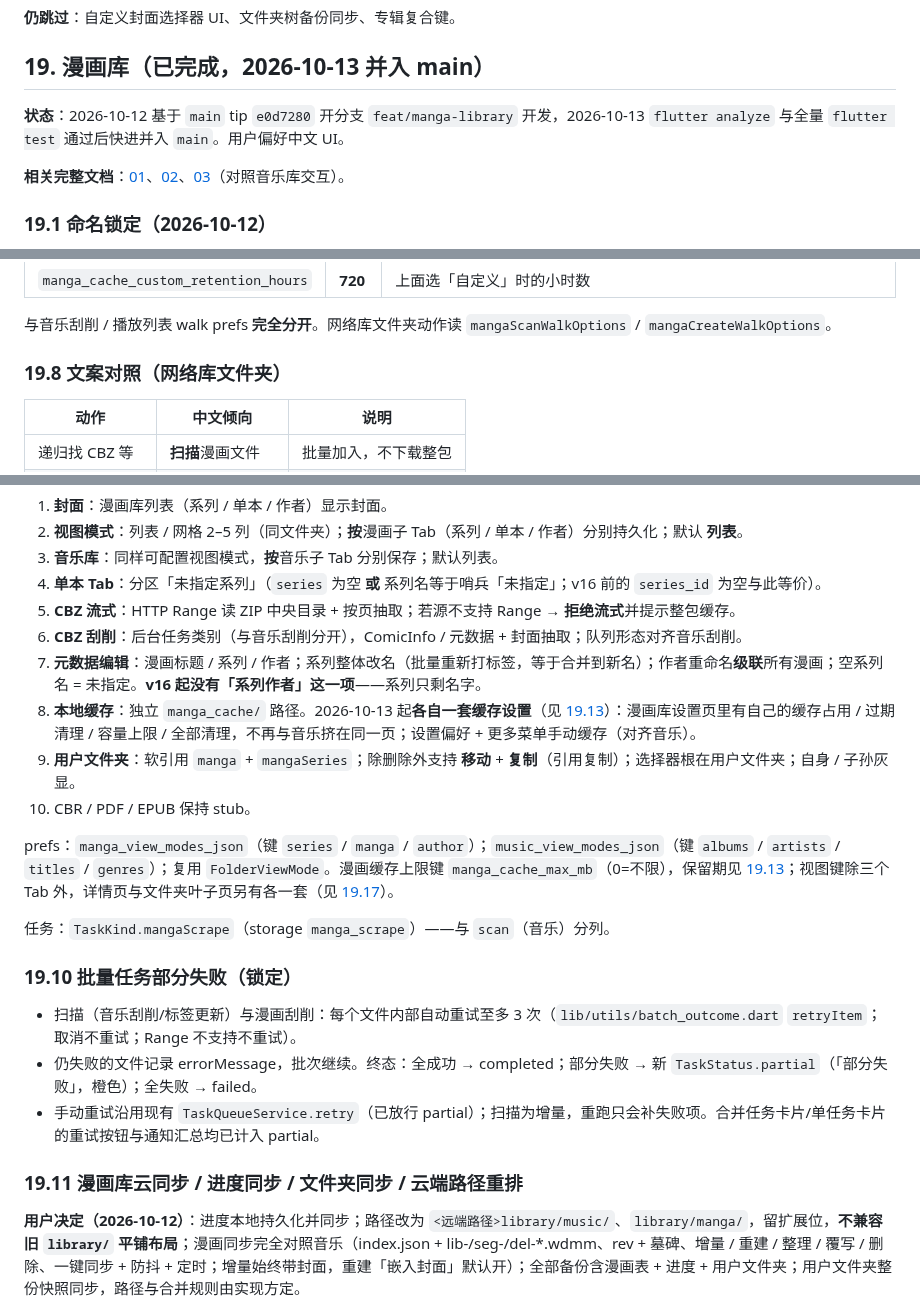
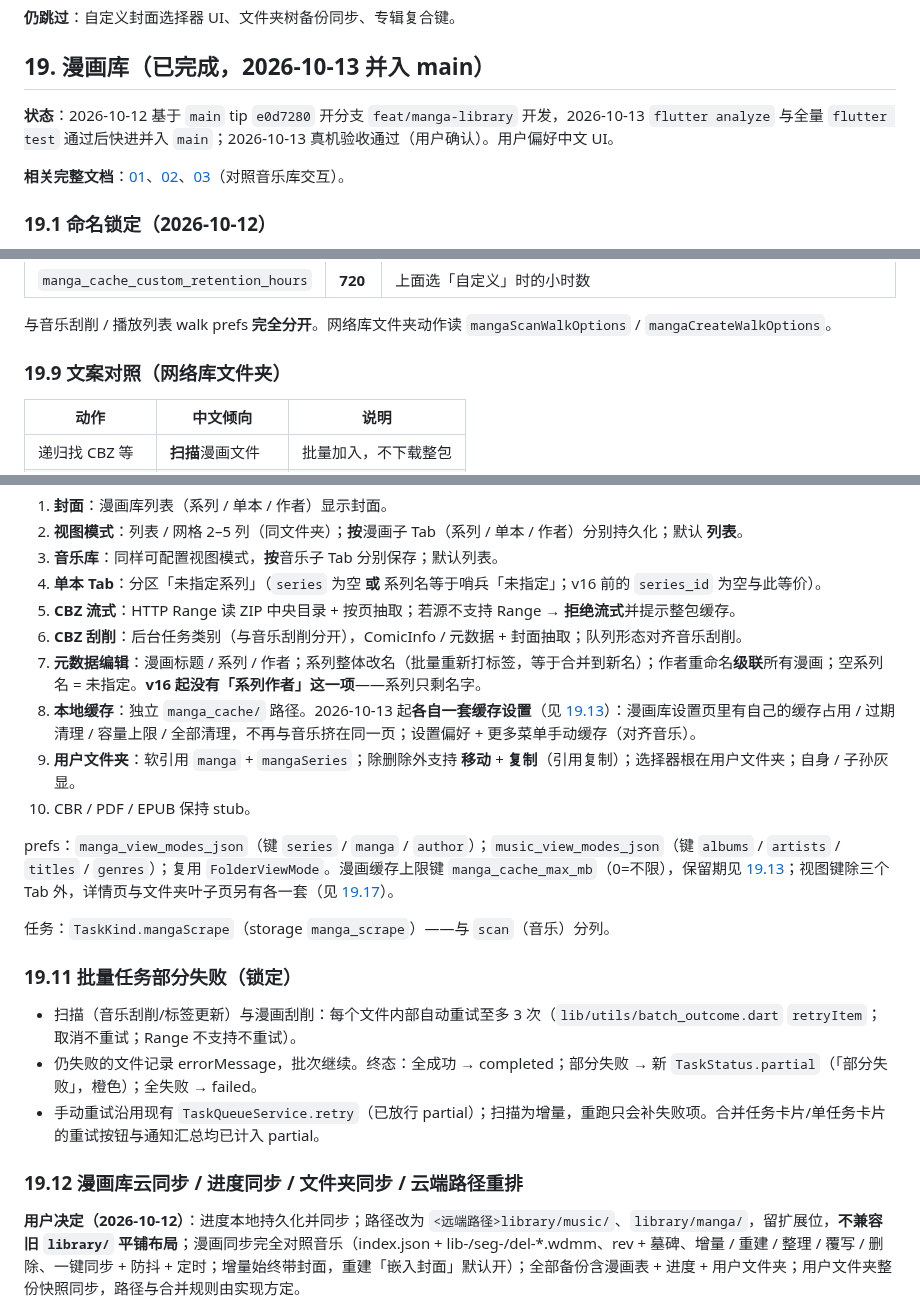
Before and after one commit to SenkjM/Webdav_Media_Manager, a Markdown page: docs/99-IN-PROGRESS.md, 3 parts joined by grey strips. Drawn GitHub-style.

Commit message:
docs(manga): 记录真机验收，修正 §19 重复小节号
- §19 状态补「2026-10-13 真机验收通过（用户确认）」
- 19.7 曾出现两次（开放问题 / 设置默认），自设置默认起整体 +1，
  同步 §19 内联锚点与 docs/01 的引用

```diff
--- a/docs/99-IN-PROGRESS.md
+++ b/docs/99-IN-PROGRESS.md
@@ -1205,7 +1205,7 @@ adb logcat | grep -Ei 'host lookup|DownloadQueue|KeepAlive'
 
 ## 19. 漫画库（已完成，2026-10-13 并入 main）
 
-**状态**：2026-10-12 基于 `main` tip `e0d7280` 开分支 `feat/manga-library` 开发，2026-10-13 `flutter analyze` 与全量 `flutter test` 通过后快进并入 `main`。用户偏好中文 UI。
+**状态**：2026-10-12 基于 `main` tip `e0d7280` 开分支 `feat/manga-library` 开发，2026-10-13 `flutter analyze` 与全量 `flutter test` 通过后快进并入 `main`；2026-10-13 真机验收通过（用户确认）。用户偏好中文 UI。
 
 **相关完整文档**：[01](01-DATA-MODEL.md)、[02](02-NETWORK-LIBRARY.md)、[03](03-MUSIC-LIBRARY.md)（对照音乐库交互）。
 
@@ -1290,7 +1290,7 @@ adb logcat | grep -Ei 'host lookup|DownloadQueue|KeepAlive'
 
 与音乐刮削 / 播放列表 walk prefs **完全分开**。网络库文件夹动作读 `mangaScanWalkOptions` / `mangaCreateWalkOptions`。
 
-### 19.8 文案对照（网络库文件夹）
+### 19.9 文案对照（网络库文件夹）
 
 | 动作 | 中文倾向 | 说明 |
 |------|----------|------|
@@ -1319,12 +1319,12 @@ prefs：`manga_view_modes_json`（键 `series` / `manga` / `author`）；`music_
 任务：`TaskKind.mangaScrape`（storage `manga_scrape`）——与 `scan`（音乐）分列。
 
 
-### 19.10 批量任务部分失败（锁定）
+### 19.11 批量任务部分失败（锁定）
 - 扫描（音乐刮削/标签更新）与漫画刮削：每个文件内部自动重试至多 3 次（`lib/utils/batch_outcome.dart` `retryItem`；取消不重试；Range 不支持不重试）。
 - 仍失败的文件记录 errorMessage，批次继续。终态：全成功 → completed；部分失败 → 新 `TaskStatus.partial`（「部分失败」，橙色）；全失败 → failed。
 - 手动重试沿用现有 `TaskQueueService.retry`（已放行 partial）；扫描为增量，重跑只会补失败项。合并任务卡片/单任务卡片的重试按钮与通知汇总均已计入 partial。
 
-### 19.11 漫画库云同步 / 进度同步 / 文件夹同步 / 云端路径重排
+### 19.12 漫画库云同步 / 进度同步 / 文件夹同步 / 云端路径重排
 
 **用户决定（2026-10-12）**：进度本地持久化并同步；路径改为 `<远端路径>library/music/`、`library/manga/`，留扩展位，**不兼容旧 `library/` 平铺布局**；漫画同步完全对照音乐（index.json + lib-/seg-/del-*.wdmm、rev + 墓碑、增量 / 重建 / 整理 / 覆写 / 删除、一键同步 + 防抖 + 定时；增量始终带封面，重建「嵌入封面」默认开）；全部备份含漫画表 + 进度 + 用户文件夹；用户文件夹整份快照同步，路径与合并规则由实现方定。
 
```
Also changed, not shown: other parts of docs/99-IN-PROGRESS.md (+17 -17 lines), docs/01-DATA-MODEL.md (+1 -1 lines).
